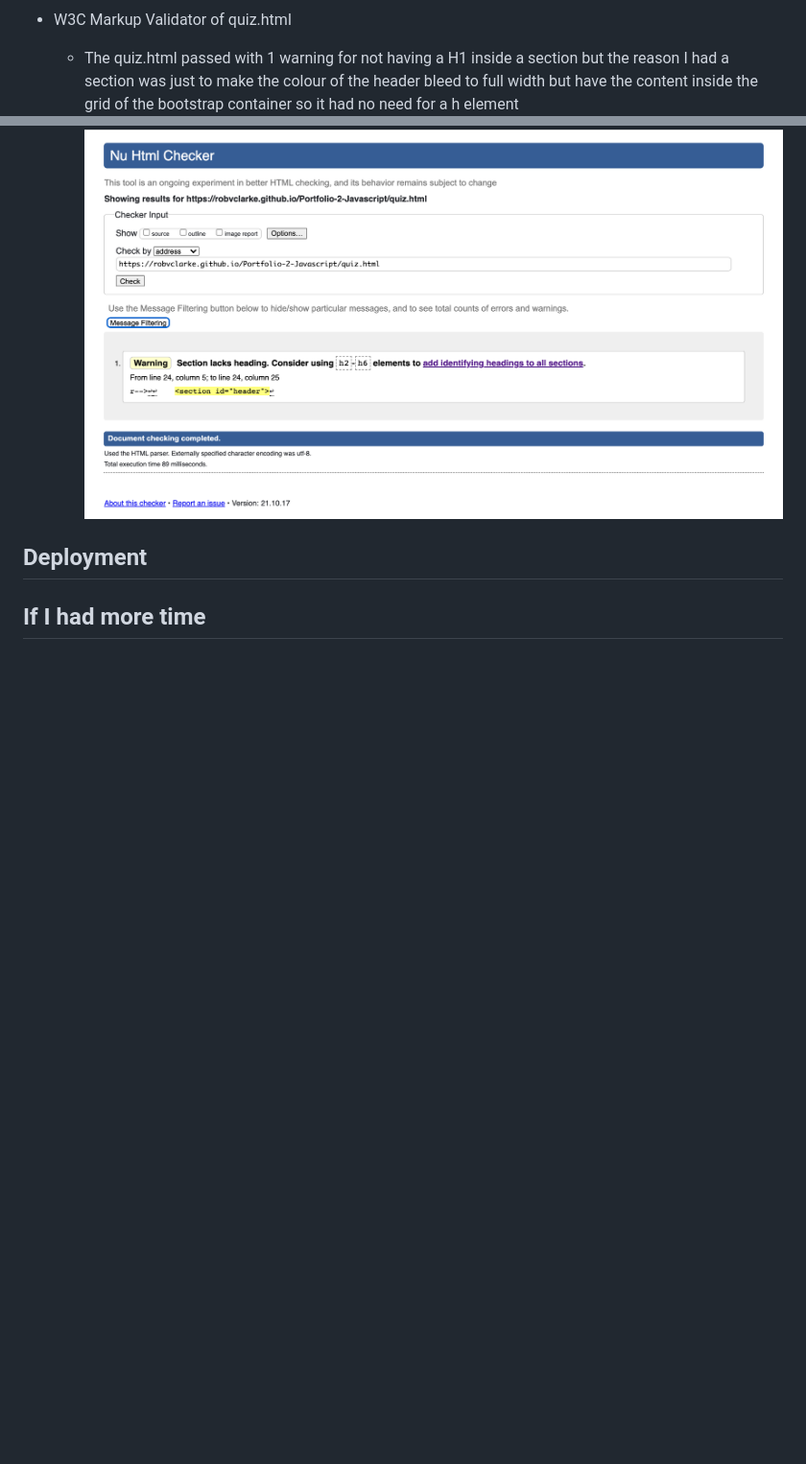
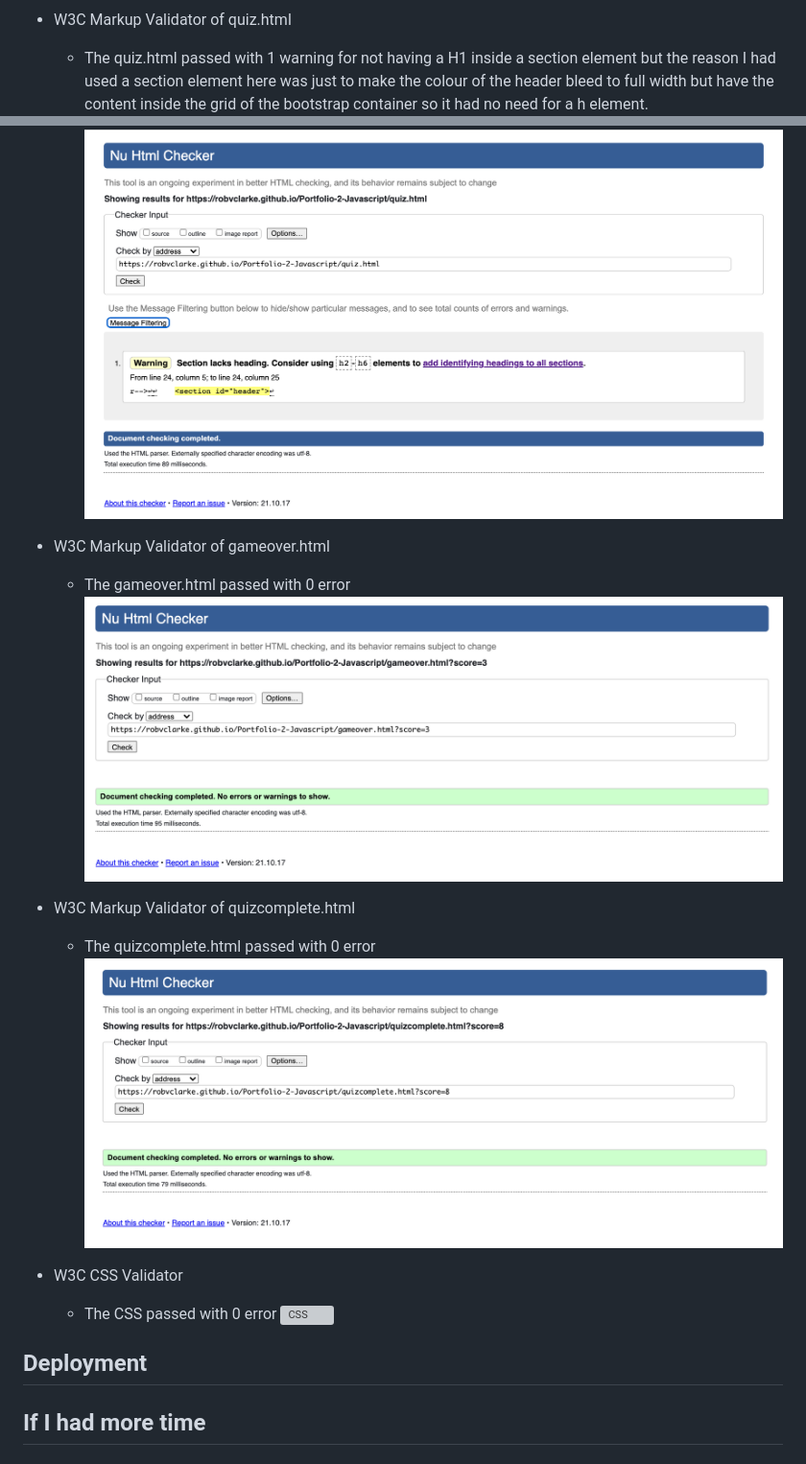
Before and after one commit to robvclarke/Portfolio-2-Javascript, a Markdown page: README.md, 2 parts joined by grey strips. Shown: that part at 96% size. GitHub-like rendering; pictures changed too: assets/images/gameover_test.png (added), assets/images/quizcomplete_test.png (added); blank space fills up the shorter version; grey boxes are pictures that could not be loaded.

Commit message:
add CSS testing to readme

```diff
--- a/README.md
+++ b/README.md
@@ -148,9 +148,20 @@ The following tools were used to validate the code
   ![About HTML Testing](/assets/images/about_test.png)
 
 * W3C Markup Validator of quiz.html
-  * The quiz.html passed with 1 warning for not having a H1 inside a section but the reason I had a section was just to make the colour of the header bleed to full width
-  but have the content inside the grid of the bootstrap container so it had no need for a h element
+  * The quiz.html passed with 1 warning for not having a H1 inside a section element but the reason I had used a section element here was just to make the colour of the header bleed to full width but have the content inside the grid of the bootstrap container so it had no need for a h element.
   ![Quiz HTML Testing](/assets/images/quiz_test.png)
+
+* W3C Markup Validator of gameover.html
+  * The gameover.html passed with 0 error
+  ![Gameover](/assets/images/gameover_test.png)
+
+* W3C Markup Validator of quizcomplete.html
+  * The quizcomplete.html passed with 0 error
+  ![Quiz Complete](/assets/images/quizcomplete_test.png)
+
+* W3C CSS Validator
+  * The CSS passed with 0 error
+  ![CSS](/assets/images/css_testing.png)
 
 
 ## Deployment
```
